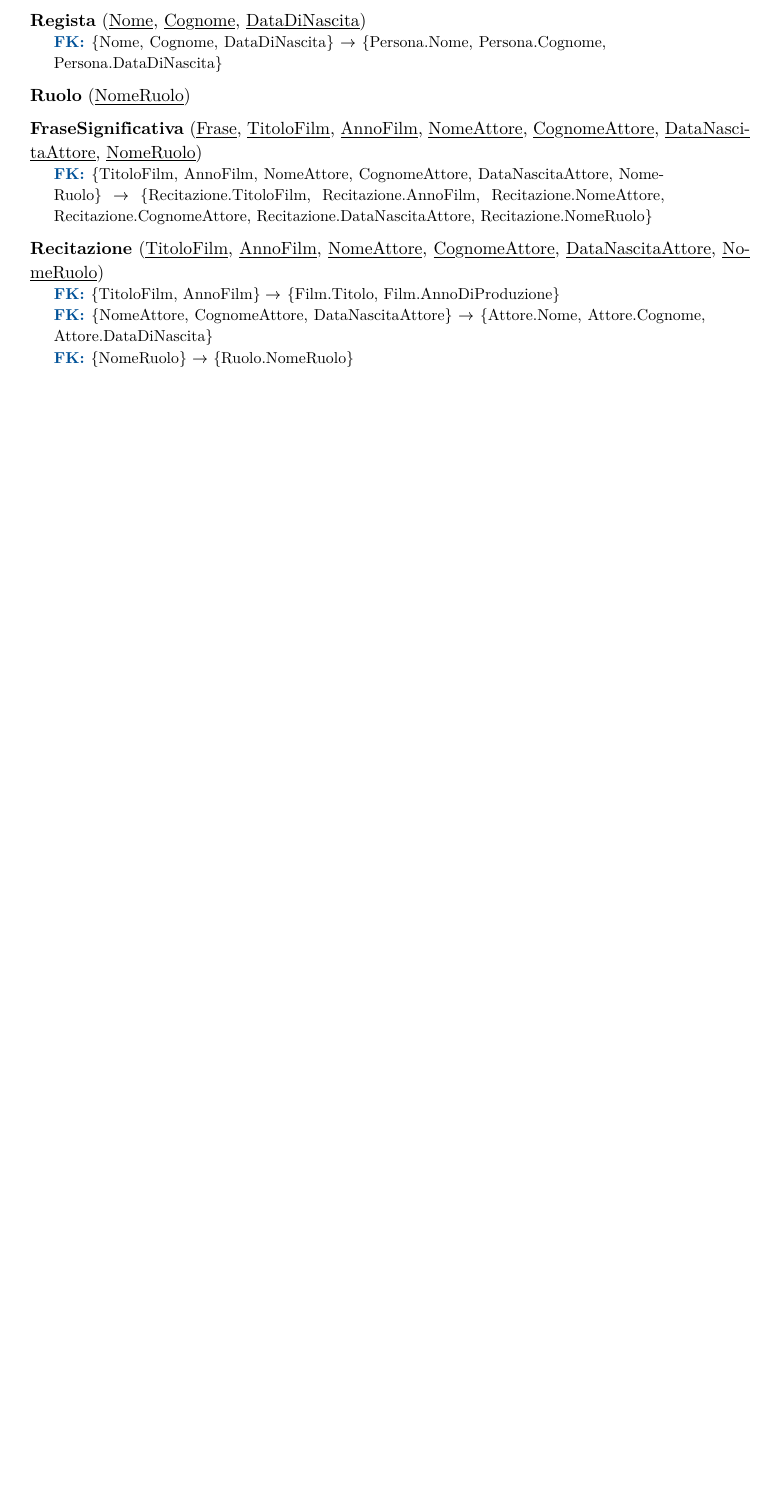
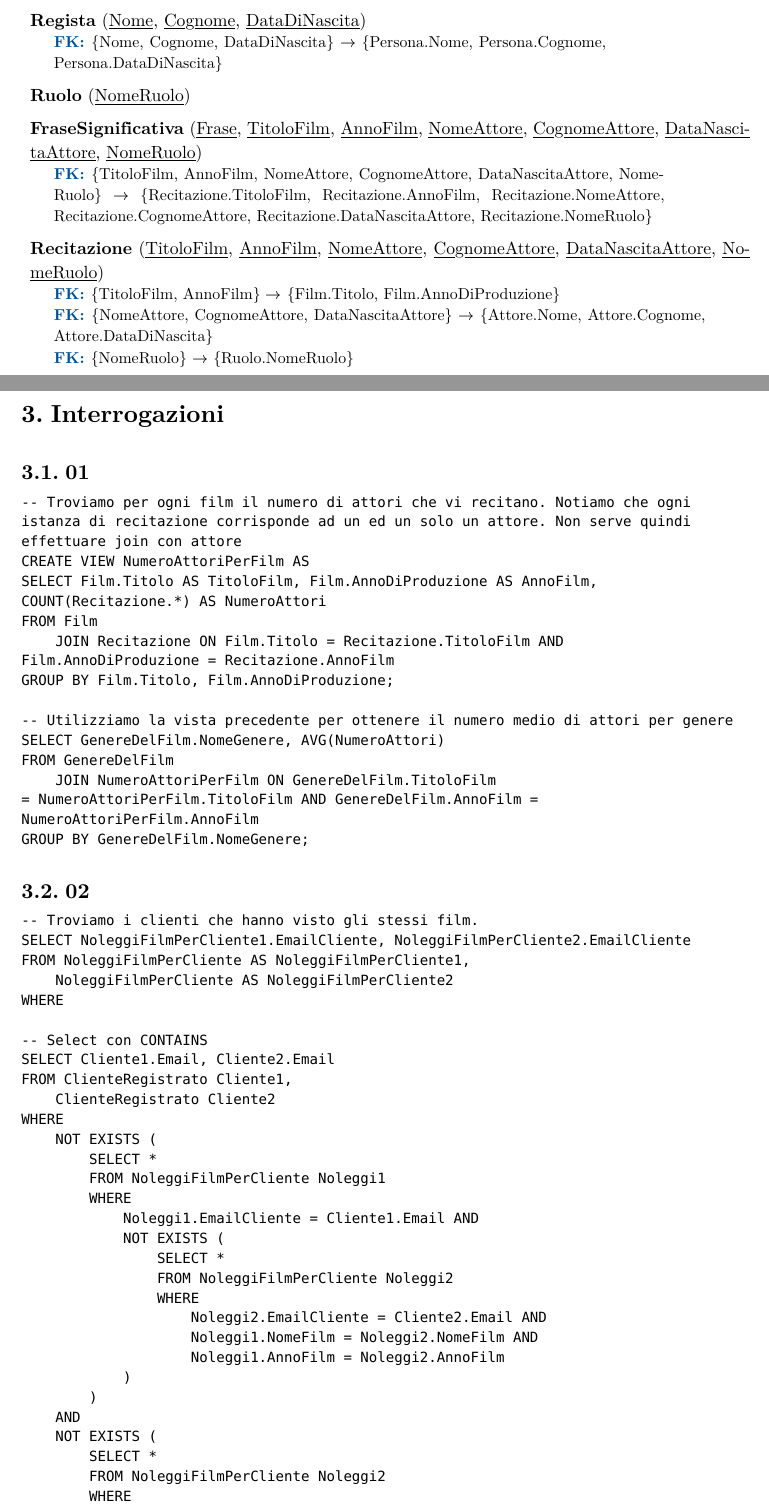
Before and after one commit to lazylace37/uni_basi_di_dati_lab, a Typst document (progetto.typ): part of page 8 of 10 before the commit and two parts of pages 8 and 9 of 12 after it, the two joined at a grey line, cut so that both start at the same text, the shorter picture padded with empty space. The pictures show the PDF file progetto.pdf that the author committed with the source.

Commit message:
Project: Do some queries

````diff
--- a/progetto.typ
+++ b/progetto.typ
@@ -479,6 +479,72 @@
   [#fk {NomeRuolo} $arrow.r$ {Ruolo.NomeRuolo}],
 )
 
+= Interrogazioni
+
+== 01
+
+```
+-- Troviamo per ogni film il numero di attori che vi recitano. Notiamo che ogni istanza di recitazione corrisponde ad un ed un solo un attore. Non serve quindi effettuare join con attore
+CREATE VIEW NumeroAttoriPerFilm AS
+SELECT Film.Titolo AS TitoloFilm, Film.AnnoDiProduzione AS AnnoFilm, COUNT(Recitazione.*) AS NumeroAttori
+FROM Film
+    JOIN Recitazione ON Film.Titolo = Recitazione.TitoloFilm AND Film.AnnoDiProduzione = Recitazione.AnnoFilm
+GROUP BY Film.Titolo, Film.AnnoDiProduzione;
+
+-- Utilizziamo la vista precedente per ottenere il numero medio di attori per genere
+SELECT GenereDelFilm.NomeGenere, AVG(NumeroAttori)
+FROM GenereDelFilm
+    JOIN NumeroAttoriPerFilm ON GenereDelFilm.TitoloFilm = NumeroAttoriPerFilm.TitoloFilm AND GenereDelFilm.AnnoFilm = NumeroAttoriPerFilm.AnnoFilm
+GROUP BY GenereDelFilm.NomeGenere;
+```
+
+== 02
+
+```
+-- Troviamo i clienti che hanno visto gli stessi film.
+SELECT NoleggiFilmPerCliente1.EmailCliente, NoleggiFilmPerCliente2.EmailCliente
+FROM NoleggiFilmPerCliente AS NoleggiFilmPerCliente1,
+    NoleggiFilmPerCliente AS NoleggiFilmPerCliente2
+WHERE
+
+-- Select con CONTAINS
+SELECT Cliente1.Email, Cliente2.Email
+FROM ClienteRegistrato Cliente1,
+    ClienteRegistrato Cliente2
+WHERE
+    NOT EXISTS (
+        SELECT *
+        FROM NoleggiFilmPerCliente Noleggi1
+        WHERE
+            Noleggi1.EmailCliente = Cliente1.Email AND
+            NOT EXISTS (
+                SELECT *
+                FROM NoleggiFilmPerCliente Noleggi2
+                WHERE
+                    Noleggi2.EmailCliente = Cliente2.Email AND
+                    Noleggi1.NomeFilm = Noleggi2.NomeFilm AND
+                    Noleggi1.AnnoFilm = Noleggi2.AnnoFilm
+            )
+        )
+    AND
+    NOT EXISTS (
+        SELECT *
+        FROM NoleggiFilmPerCliente Noleggi2
+        WHERE
+            Noleggi2.EmailCliente = Cliente2.Email AND
+            NOT EXISTS (
+                SELECT *
+                FROM NoleggiFilmPerCliente Noleggi1
+                WHERE
+                    Noleggi1.EmailCliente = Cliente1.Email AND
+                    Noleggi2.NomeFilm = Noleggi1.NomeFilm AND
+                    Noleggi2.AnnoFilm = Noleggi1.AnnoFilm
+            )
+        )
+    AND
+        Cliente1.Email < Cliente2.Email;
+```
+
 = Progettazione Fisica
 2 semestre
 
````
Also changed, not shown: progetto.pdf, 1 other file.
